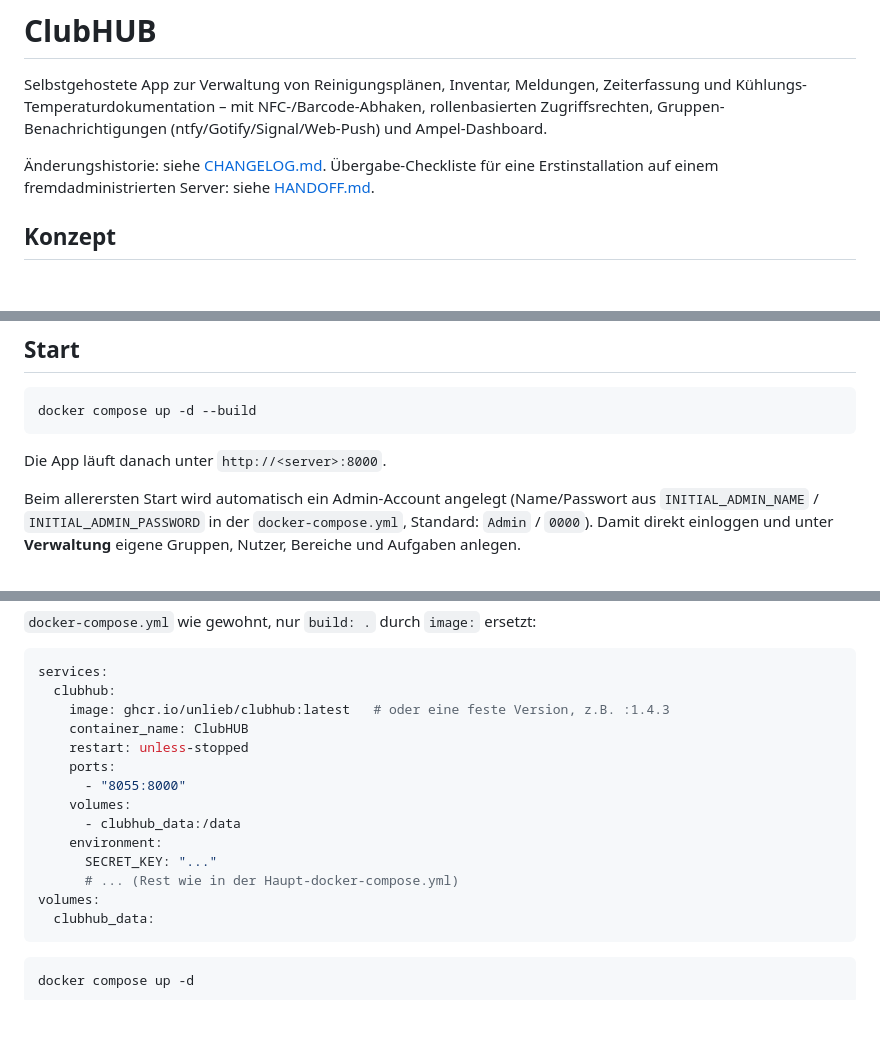
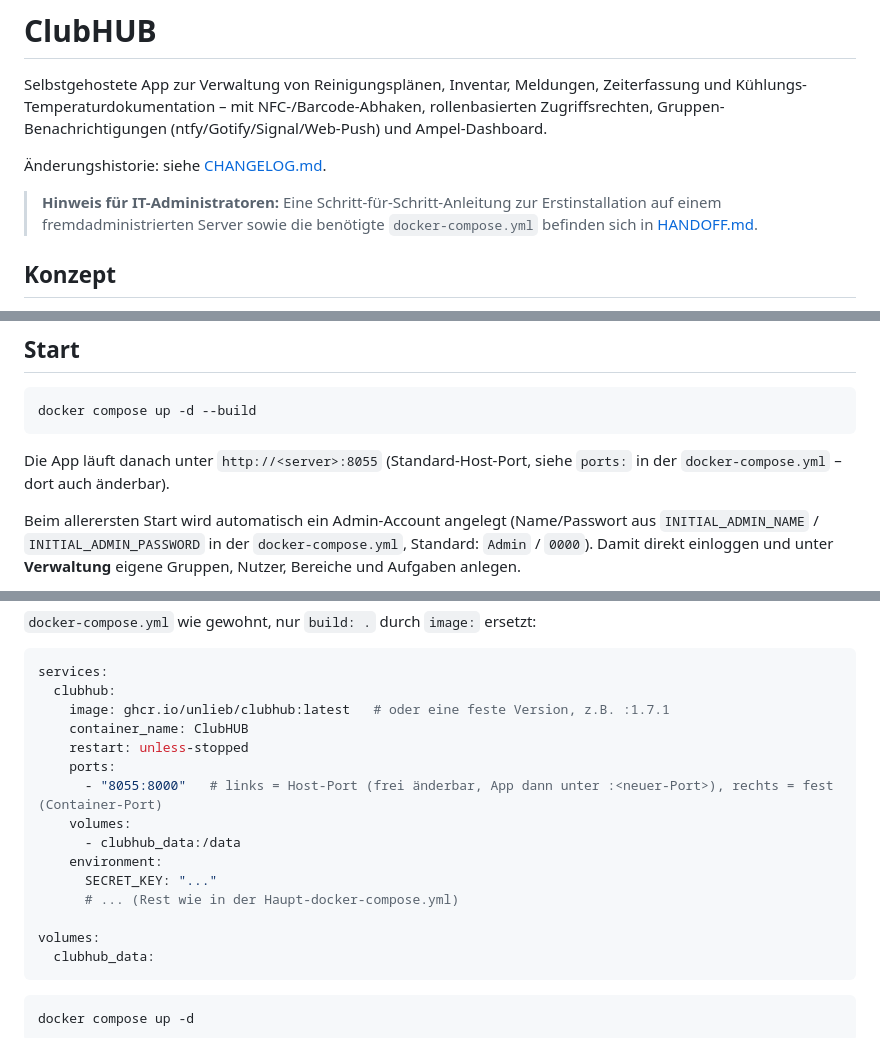
Before and after one commit to unLieb/clubhub, a Markdown page: README.md, 3 parts joined by grey strips. GitHub-like rendering; blank space fills up the shorter version.

Commit message:
README: Port-Bug behoben, HANDOFF.md hervorgehoben, GHCR-Beispiel poliert
Externes Review (Gemini) auf die README/HANDOFF angewendet, jeden
Punkt gegen die tatsaechliche Datei geprueft statt blind uebernommen:

- Echter Bug gefunden und behoben (mehr als gemeldet): drei Stellen
  verwiesen auf http://<server>:8000, obwohl die eigentliche
  docker-compose.yml seit langem fest auf Host-Port 8055 mappt (das
  GHCR-Beispiel hatte den richtigen Port, der Rest der README nicht -
  Gemini hatte nur die Diskrepanz an einer Stelle bemerkt, tatsaechlich
  waren es drei: Start-Abschnitt, NFC-Tag-URL, Zeiterfassungs-Kiosk-URL).
- YAML-Formatierung im GHCR-Beispiel: Leerzeile vor dem Root-Level
  "volumes:" ergaenzt (kein echter Syntax-Fehler, aber sauberer) +
  Kommentar, dass der linke Port-Teil der aenderbare Host-Port ist.
  Veraltete Beispiel-Version im selben Block auf 1.7.1 aktualisiert.
- Hinweis auf HANDOFF.md ganz oben als hervorgehobene Blockquote statt
  im Fliesstext, direkt an IT-Administratoren adressiert.

````diff
--- a/README.md
+++ b/README.md
@@ -5,9 +5,11 @@ Meldungen, Zeiterfassung und Kühlungs-Temperaturdokumentation – mit
 NFC-/Barcode-Abhaken, rollenbasierten Zugriffsrechten, Gruppen-
 Benachrichtigungen (ntfy/Gotify/Signal/Web-Push) und Ampel-Dashboard.
 
-Änderungshistorie: siehe [CHANGELOG.md](CHANGELOG.md). Übergabe-Checkliste für
-eine Erstinstallation auf einem fremdadministrierten Server: siehe
-[HANDOFF.md](HANDOFF.md).
+Änderungshistorie: siehe [CHANGELOG.md](CHANGELOG.md).
+
+> **Hinweis für IT-Administratoren:** Eine Schritt-für-Schritt-Anleitung zur
+> Erstinstallation auf einem fremdadministrierten Server sowie die benötigte
+> `docker-compose.yml` befinden sich in [HANDOFF.md](HANDOFF.md).
 
 ## Konzept
 
@@ -60,7 +62,8 @@ eine Erstinstallation auf einem fremdadministrierten Server: siehe
 docker compose up -d --build
 ```
 
-Die App läuft danach unter `http://<server>:8000`.
+Die App läuft danach unter `http://<server>:8055` (Standard-Host-Port, siehe
+`ports:` in der `docker-compose.yml` – dort auch änderbar).
 
 Beim allerersten Start wird automatisch ein Admin-Account angelegt
 (Name/Passwort aus `INITIAL_ADMIN_NAME` / `INITIAL_ADMIN_PASSWORD` in der
@@ -134,16 +137,17 @@ Login, ohne Zugriffs-Token, ohne Quellcode/Build-Toolchain.
 ```yaml
 services:
   clubhub:
-    image: ghcr.io/unlieb/clubhub:latest   # oder eine feste Version, z.B. :1.4.3
+    image: ghcr.io/unlieb/clubhub:latest   # oder eine feste Version, z.B. :1.7.1
     container_name: ClubHUB
     restart: unless-stopped
     ports:
-      - "8055:8000"
+      - "8055:8000"   # links = Host-Port (frei änderbar, App dann unter :<neuer-Port>), rechts = fest (Container-Port)
     volumes:
       - clubhub_data:/data
     environment:
       SECRET_KEY: "..."
       # ... (Rest wie in der Haupt-docker-compose.yml)
+
 volumes:
   clubhub_data:
 ```
````
Also changed, not shown: other parts of README.md (+2 -2 lines).
